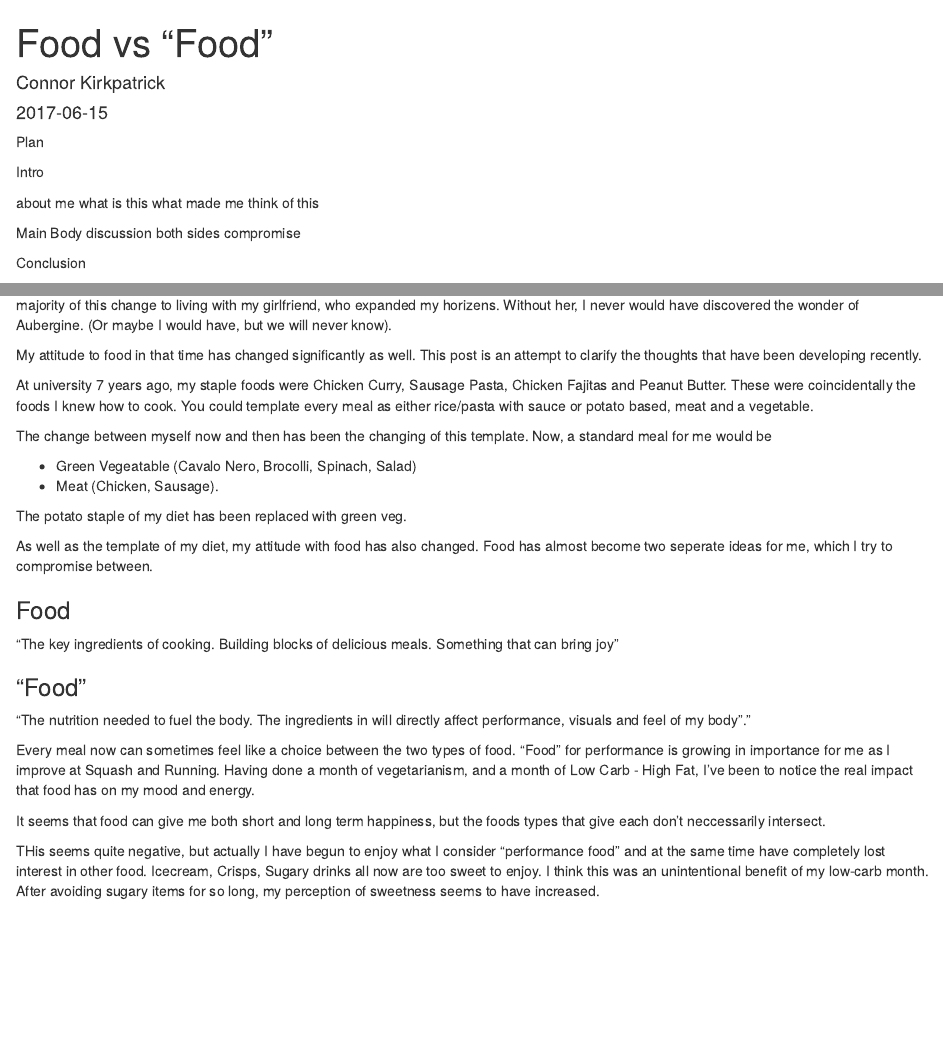
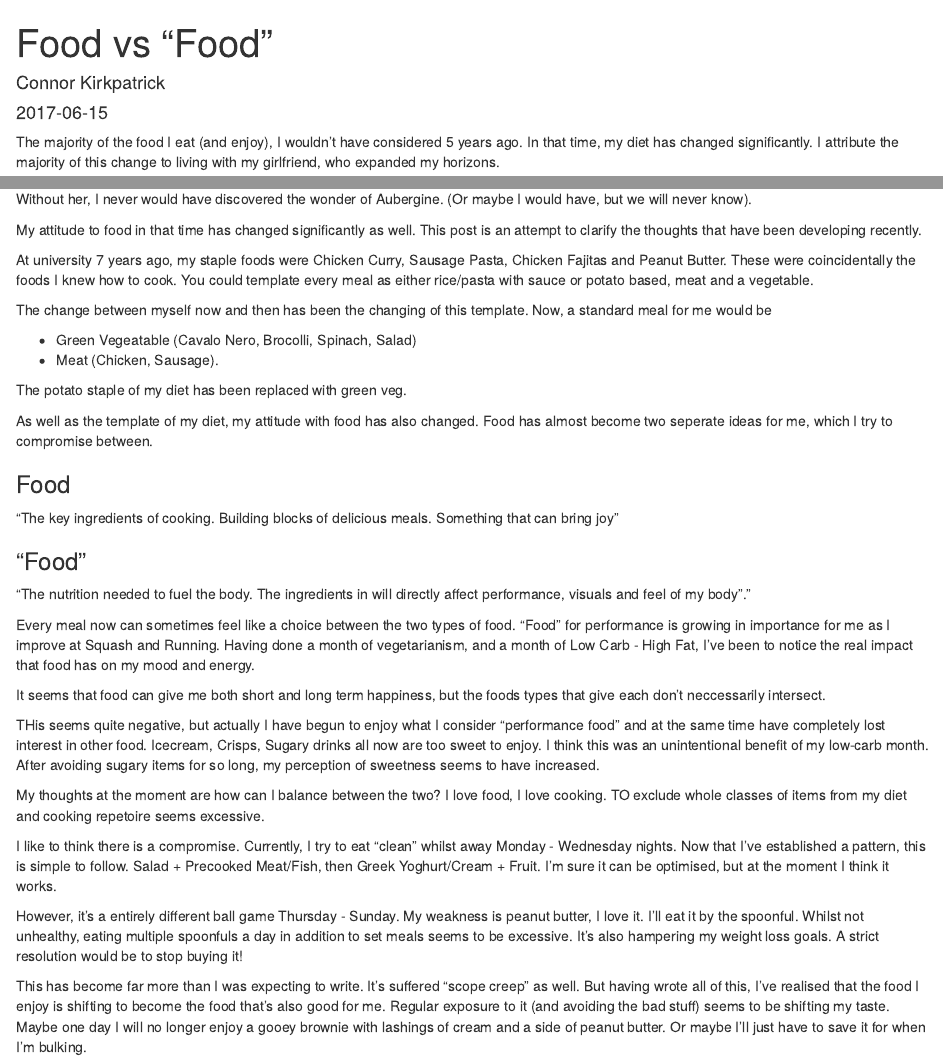
Before and after one commit to ConnorKirk/PersonalSite, an R Markdown document (content/post/2017-06-15-food-vs-food.Rmd): the page in a window 1100 px wide, from its top, and a second part further down, joined at a grey line. Rendered offline with R 4.5, knitr and Pandoc, with nearby package versions.

Commit message:
Update post food v food

```diff
--- a/content/post/2017-06-15-food-vs-food.Rmd
+++ b/content/post/2017-06-15-food-vs-food.Rmd
@@ -8,23 +8,9 @@ tags: []
 ---
 
 
-Plan
+The majority of the food I eat (and enjoy), I wouldn't have considered 5 years ago. In that time, my diet has changed significantly. I attribute the majority of this change to living with my girlfriend, who expanded my horizons.
 
-Intro
-
-about me
-what is this
-what made me think of this
-
-Main Body
-discussion
-both sides
-compromise
-
-Conclusion
-
-
-The majority of the food I eat (and enjoy), I wouldn't have considered 5 years ago. In that time, my diet has changed significantly. I attribute the majority of this change to living with my girlfriend, who expanded my horizens. Without her, I never would have discovered the wonder of Aubergine. (Or maybe I would have, but we will never know).
+Without her, I never would have discovered the wonder of Aubergine. (Or maybe I would have, but we will never know).
 
 My attitude to food in that time has changed significantly as well. This post is an attempt to clarify the thoughts that have been developing recently.
 
@@ -52,3 +38,12 @@ Every meal now can sometimes feel like a choice between the two types of food. "
 It seems that food can give me both short and long term happiness, but the foods types that give each don't neccessarily intersect.
 
 THis seems quite negative, but actually I have begun to enjoy what I consider "performance food" and at the same time have completely lost interest in other food. Icecream, Crisps, Sugary drinks all now are too sweet to enjoy. I think this was an unintentional benefit of my low-carb month. After avoiding sugary items for so long, my perception of sweetness seems to have increased.
+
+My thoughts at the moment are how can I balance between the two? I love food, I love cooking. TO exclude whole classes of items from my diet and cooking repetoire seems excessive.
+
+I like to think there is a compromise. Currently, I try to eat "clean" whilst away Monday - Wednesday nights. Now that I've established a pattern, this is simple to follow. Salad + Precooked Meat/Fish, then Greek Yoghurt/Cream + Fruit. I'm sure it can be optimised, but at the moment I think it works.
+
+However, it's a entirely different ball game Thursday - Sunday. My weakness is peanut butter, I love it. I'll eat it by the spoonful. Whilst not unhealthy, eating multiple spoonfuls a day in addition to set meals seems to be excessive. It's also hampering my weight loss goals. A strict resolution would be to stop buying it!
+
+
+This has become far more than I was expecting to write. It's suffered "scope creep" as well. But having wrote all of this, I've realised that the food I enjoy is shifting to become the food that's also good for me. Regular exposure to it (and avoiding the bad stuff) seems to be shifting my taste. Maybe one day I will no longer enjoy a gooey brownie with lashings of cream and a side of peanut butter. Or maybe I'll just have to save it for when I'm bulking.
```
Also changed, not shown: content/post/2017-06-15-food-vs-food.html.
